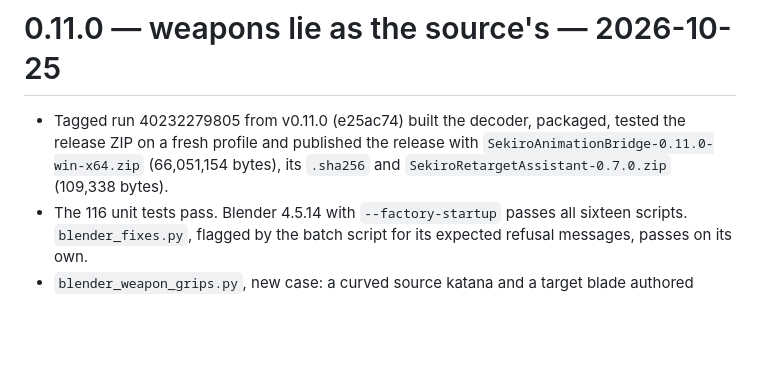
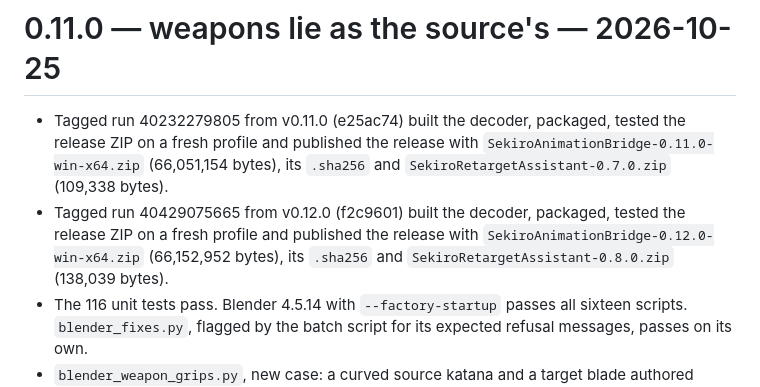
Before and after one commit to Beertraps/SekiroAnimationBridge, a Markdown page: docs/VERIFICATION.md, the part around the change. Rendered like a GitHub page; blank space fills up the shorter version.

Commit message:
Record the v0.12.0 release run in VERIFICATION.md
Co-Authored-By: Claude Opus 5.5 <noreply@anthropic.com>

```diff
--- a/docs/VERIFICATION.md
+++ b/docs/VERIFICATION.md
@@ -125,6 +125,7 @@
 # 0.11.0 — weapons lie as the source's — 2026-10-25
 
 - Tagged run 40232279805 from v0.11.0 (e25ac74) built the decoder, packaged, tested the release ZIP on a fresh profile and published the release with `SekiroAnimationBridge-0.11.0-win-x64.zip` (66,051,154 bytes), its `.sha256` and `SekiroRetargetAssistant-0.7.0.zip` (109,338 bytes).
+- Tagged run 40429075665 from v0.12.0 (f2c9601) built the decoder, packaged, tested the release ZIP on a fresh profile and published the release with `SekiroAnimationBridge-0.12.0-win-x64.zip` (66,152,952 bytes), its `.sha256` and `SekiroRetargetAssistant-0.8.0.zip` (138,039 bytes).
 - The 116 unit tests pass. Blender 4.5.14 with `--factory-startup` passes all sixteen scripts. `blender_fixes.py`, flagged by the batch script for its expected refusal messages, passes on its own.
 - `blender_weapon_grips.py`, new case: a curved source katana and a target blade authored turned 130° about its axis, in a palm turned 15° from the source's, baked with the source's grip. In the palm the flat side lay as the source's within 0.0000°, the blade and the curve within 0.21° (the curves tilt the meshes' long axes slightly differently), and the place within 0.0004 mm; in the world the blade pointed 14.5° from the source's. The add-on of 0.10.0 failed the same case: blade 12.5°, flat side 47.2° and curve 46.0° off in the palm.
 - `blender_weapon_clearance.py`: the sword's turn is 120°, laying flat side on flat side, instead of 90°; blades parallel within 0.000°.
```
